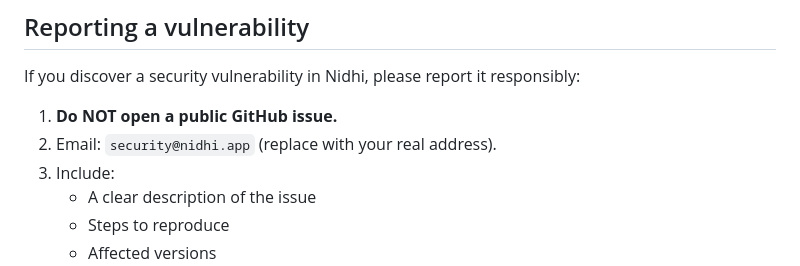
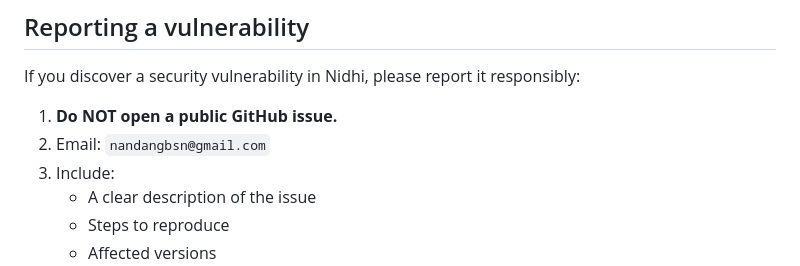
Before and after one commit to tech-monkey-ai/Nidhi-, a Markdown page: SECURITY.md, the part around the change. Rendered like a GitHub page.

Commit message:
Update security contact email in SECURITY.md

```diff
--- a/SECURITY.md
+++ b/SECURITY.md
@@ -5,7 +5,7 @@
 If you discover a security vulnerability in Nidhi, please report it responsibly:
 
 1. **Do NOT open a public GitHub issue.**
-2. Email: `security@nidhi.app` (replace with your real address).
+2. Email: `nandangbsn@gmail.com`
 3. Include:
    - A clear description of the issue
    - Steps to reproduce
```
